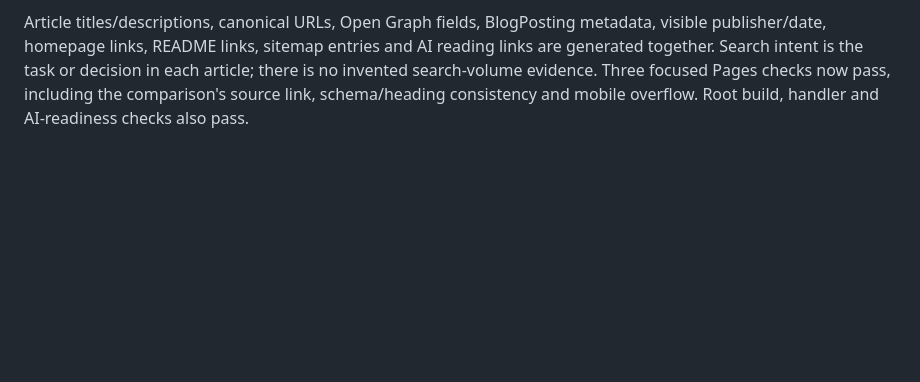
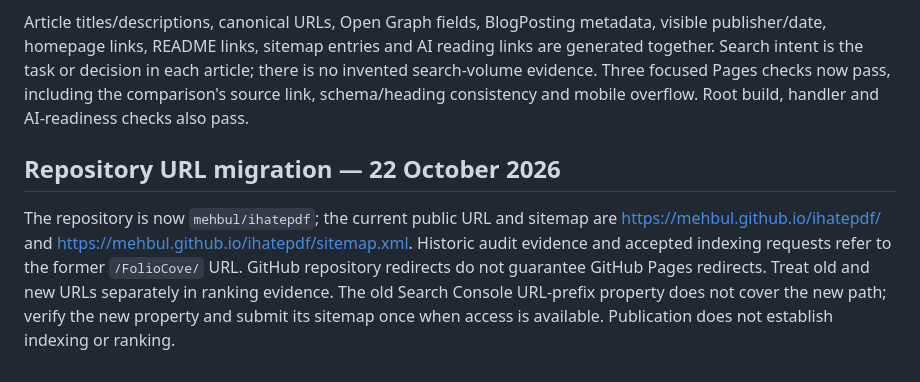
Before and after one commit to mehbul/FolioCove, a Markdown page: docs/SEARCH-DISCOVERY.md, the part around the change. GitHub-like rendering; blank space fills up the shorter version.

Commit message:
Document Pages URL migration and indexing scope

```diff
--- a/docs/SEARCH-DISCOVERY.md
+++ b/docs/SEARCH-DISCOVERY.md
@@ -49,3 +49,8 @@ Validation: npm run build, npm test (77 generated handler cases), node scripts/t
 src/content/blog.mjs now generates a blog hub and three distinct articles: an iLovePDF alternative comparison, a PDF-tool privacy checklist and an open-source PDF selection guide. The comparison identifies FolioCove as its publisher, distinguishes iLovePDF online from Desktop, cites official privacy/pricing/Desktop pages checked on 3 October 2026, and includes FolioCove's unavailable capabilities. Do not refresh the checked date without rechecking the sources. No competitor security incident, certification claim or unverified performance comparison is implied.
 
 Article titles/descriptions, canonical URLs, Open Graph fields, BlogPosting metadata, visible publisher/date, homepage links, README links, sitemap entries and AI reading links are generated together. Search intent is the task or decision in each article; there is no invented search-volume evidence. Three focused Pages checks now pass, including the comparison's source link, schema/heading consistency and mobile overflow. Root build, handler and AI-readiness checks also pass.
+
+
+## Repository URL migration — 22 October 2026
+
+The repository is now `mehbul/ihatepdf`; the current public URL and sitemap are https://mehbul.github.io/ihatepdf/ and https://mehbul.github.io/ihatepdf/sitemap.xml. Historic audit evidence and accepted indexing requests refer to the former `/FolioCove/` URL. GitHub repository redirects do not guarantee GitHub Pages redirects. Treat old and new URLs separately in ranking evidence. The old Search Console URL-prefix property does not cover the new path; verify the new property and submit its sitemap once when access is available. Publication does not establish indexing or ranking.
```
